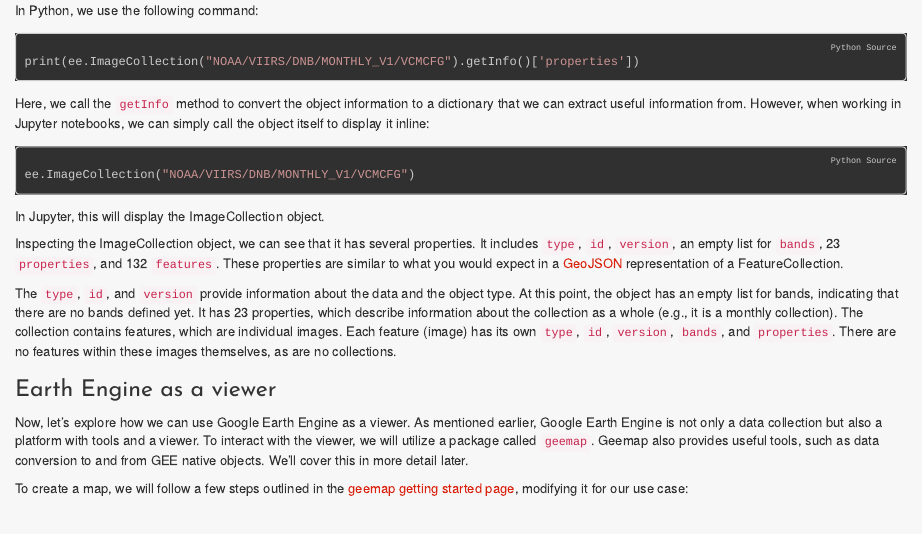
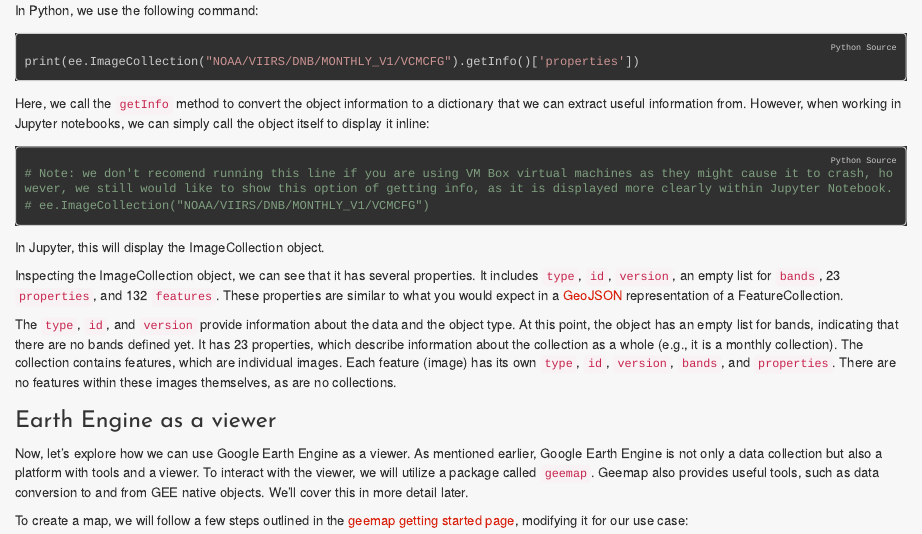
Before and after one commit to GeoScripting-WUR/Python-GEE, an R Markdown document (index.Rmd): the page in a window 1100 px wide, from 3530 px down. The pictures show the output file index.html that the author committed with the source, opened offline; folded parts are opened; long lines of code are wrapped.

Commit message:
comment for getting info from img collections

````diff
--- a/index.Rmd
+++ b/index.Rmd
@@ -203,7 +203,8 @@ print(ee.ImageCollection("NOAA/VIIRS/DNB/MONTHLY_V1/VCMCFG").getInfo()['properti
 Here, we call the `getInfo` method to convert the object information to a dictionary that we can extract useful information from. However, when working in Jupyter notebooks, we can simply call the object itself to display it inline:
 
 ```{python, eval=FALSE}
-ee.ImageCollection("NOAA/VIIRS/DNB/MONTHLY_V1/VCMCFG")
+# Note: we don't recomend running this line if you are using VM Box virtual machines as they might cause it to crash, however, we still would like to show this option of getting info, as it is displayed more clearly within Jupyter Notebook.
+# ee.ImageCollection("NOAA/VIIRS/DNB/MONTHLY_V1/VCMCFG")
 ```
 
 In Jupyter, this will display the ImageCollection object.
````
Also changed, not shown: index.html.
